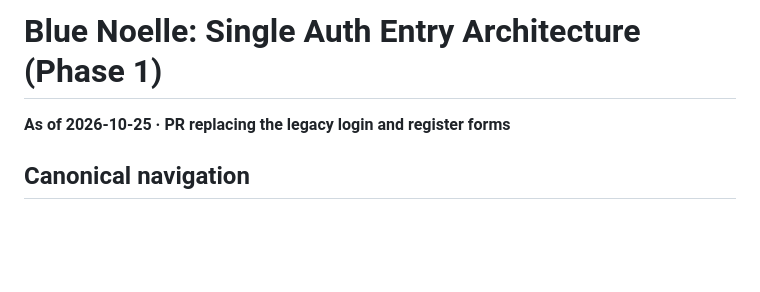
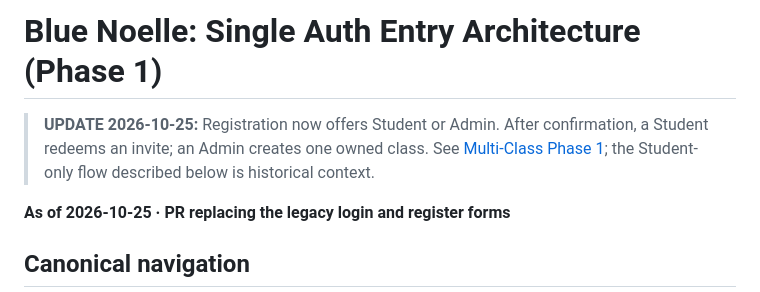
Before and after one commit to jaxian5/blue-noelle, a Markdown page: docs/AUTH-ENTRY.md, the part around the change. GitHub-like rendering; blank space fills up the shorter version.

Commit message:
Reconcile docs/AUTH-ENTRY.md with revised multi-class Phase 1

```diff
--- a/docs/AUTH-ENTRY.md
+++ b/docs/AUTH-ENTRY.md
@@ -1,4 +1,7 @@
 # Blue Noelle: Single Auth Entry Architecture (Phase 1)
+
+> **UPDATE 2026-10-25:** Registration now offers Student or Admin. After confirmation, a Student redeems an invite; an Admin creates one owned class. See [Multi-Class Phase 1](MULTICLASS-PHASE1.md); the Student-only flow described below is historical context.
+
 **As of 2026-10-25 · PR replacing the legacy login and register forms**
 
 ## Canonical navigation
```
